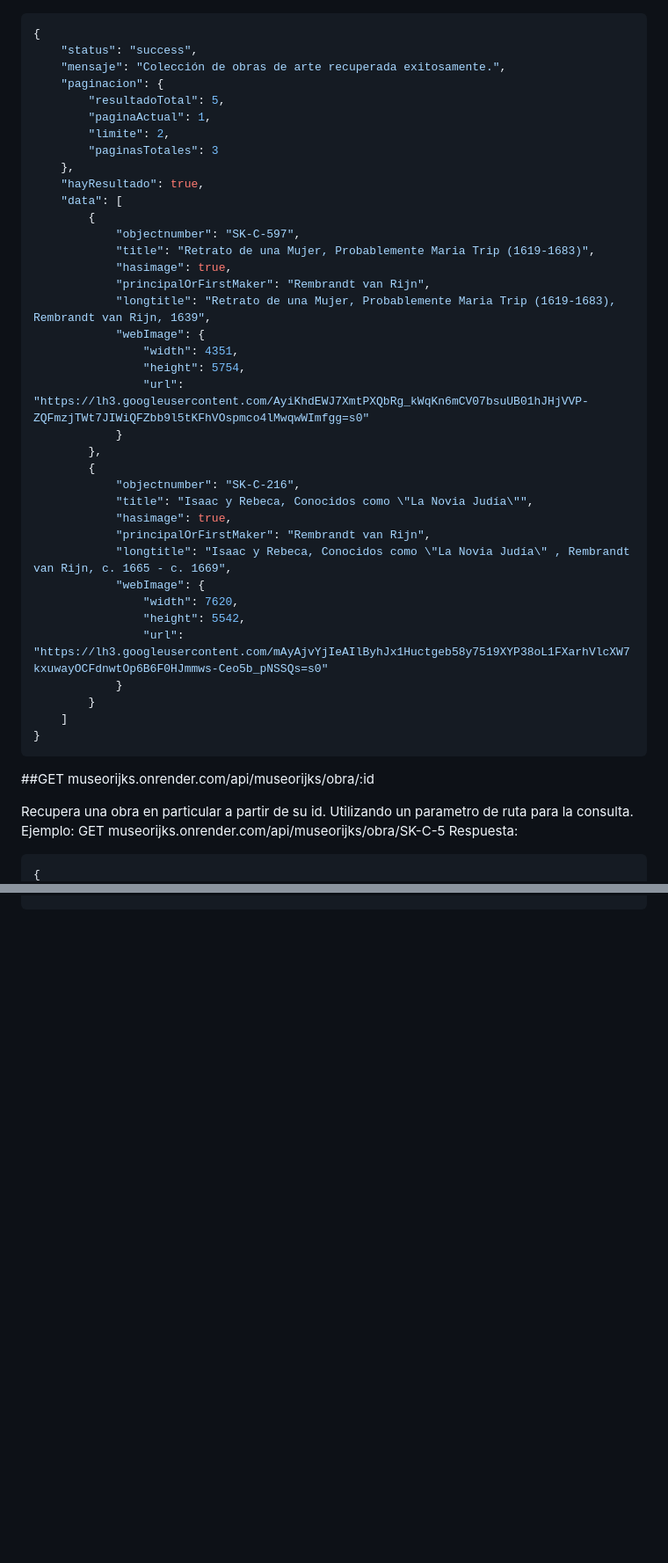
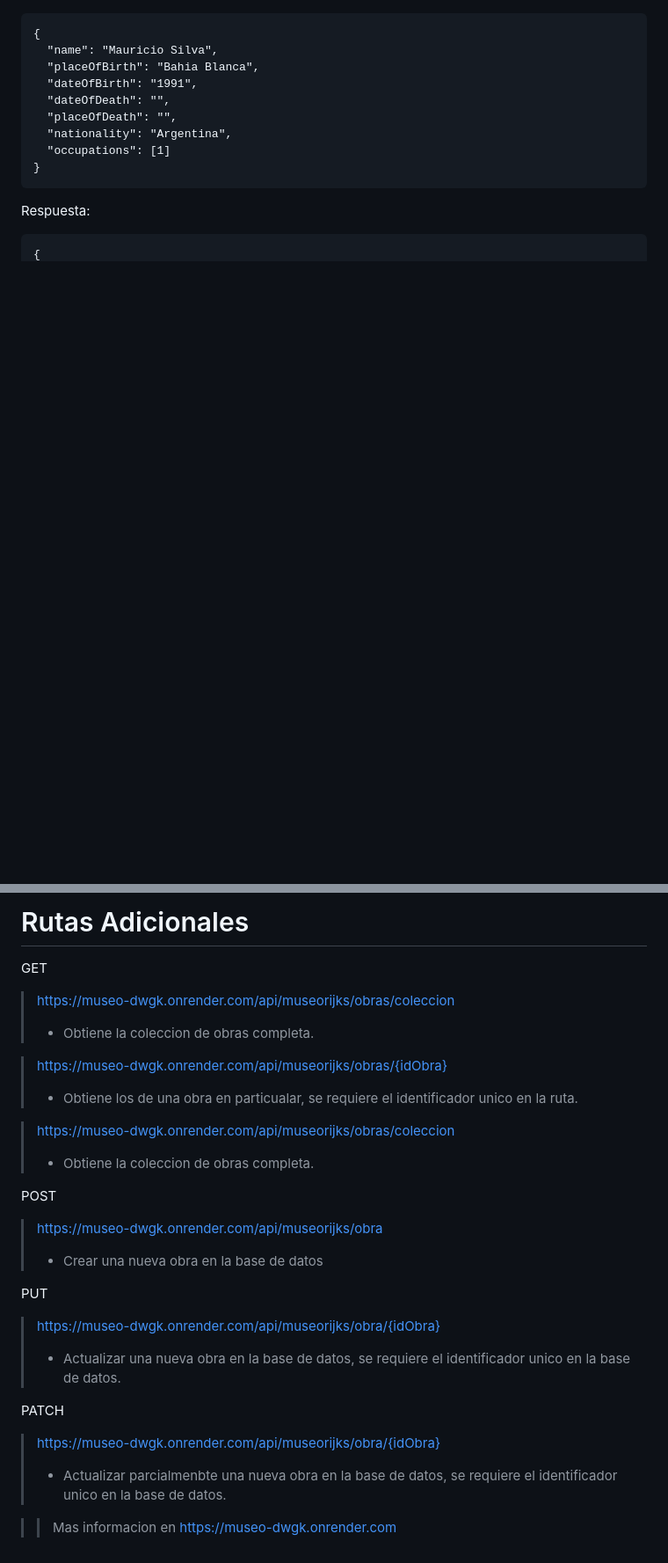
Before and after one commit to SilvaMauricioN/API-EXPRESS-2.0, a Markdown page: README.md, 2 parts joined by grey strips. Shown: that part at 88% size. Drawn GitHub-style; blank space fills up the shorter version.

Commit message:
Actualizar readme

````diff
--- a/README.md
+++ b/README.md
@@ -86,47 +92,15 @@ Respuesta:
 {
-	"status": "success",
-	"mensaje": "Colección de obras de arte recuperada exitosamente.",
-	"paginacion": {
-		"resultadoTotal": 5,
-		"paginaActual": 1,
-		"limite": 2,
-		"paginasTotales": 3
-	},
-	"hayResultado": true,
-	"data": [
-		{
-			"objectnumber": "SK-C-597",
-			"title": "Retrato de una Mujer, Probablemente Maria Trip (1619-1683)",
-			"hasimage": true,
-			"principalOrFirstMaker": "Rembrandt van Rijn",
-			"longtitle": "Retrato de una Mujer, Probablemente Maria Trip (1619-1683), Rembrandt van Rijn, 1639",
-			"webImage": {
-				"width": 4351,
-				"height": 5754,
-				"url": "https://lh3.googleusercontent.com/AyiKhdEWJ7XmtPXQbRg_kWqKn6mCV07bsuUB01hJHjVVP-ZQFmzjTWt7JIWiQFZbb9l5tKFhVOspmco4lMwqwWImfgg=s0"
-			}
-		},
-		{
-			"objectnumber": "SK-C-216",
-			"title": "Isaac y Rebeca, Conocidos como \"La Novia Judía\"",
-			"hasimage": true,
-			"principalOrFirstMaker": "Rembrandt van Rijn",
-			"longtitle": "Isaac y Rebeca, Conocidos como \"La Novia Judía\" , Rembrandt van Rijn, c. 1665 - c. 1669",
-			"webImage": {
-				"width": 7620,
-				"height": 5542,
-				"url": "https://lh3.googleusercontent.com/mAyAjvYjIeAIlByhJx1Huctgeb58y7519XYP38oL1FXarhVlcXW7kxuwayOCFdnwtOp6B6F0HJmmws-Ceo5b_pNSSQs=s0"
-			}
-		}
-	]
+  "name": "Mauricio Silva",
+  "placeOfBirth": "Bahia Blanca",
+  "dateOfBirth": "1991",
+  "dateOfDeath": "",
+  "placeOfDeath": "",
+  "nationality": "Argentina",
+  "occupations": [1]
 }
 ```
 
-##GET museorijks.onrender.com/api/museorijks/obra/:id
-
-Recupera una obra en particular a partir de su id. Utilizando un parametro de ruta para la consulta.
-Ejemplo: GET museorijks.onrender.com/api/museorijks/obra/SK-C-5
 Respuesta:
 
-```json
+```
 {
@@ -184,0 +195,35 @@ Respuesta:
+# Rutas Adicionales
+
+GET
+
+> https://museo-dwgk.onrender.com/api/museorijks/obras/coleccion
+>
+> - Obtiene la coleccion de obras completa.
+
+> https://museo-dwgk.onrender.com/api/museorijks/obras/{idObra}
+>
+> - Obtiene los de una obra en particualar, se requiere el identificador unico en la ruta.
+
+> https://museo-dwgk.onrender.com/api/museorijks/obras/coleccion
+>
+> - Obtiene la coleccion de obras completa.
+
+POST
+
+> https://museo-dwgk.onrender.com/api/museorijks/obra
+>
+> - Crear una nueva obra en la base de datos
+
+PUT
+
+> https://museo-dwgk.onrender.com/api/museorijks/obra/{idObra}
+>
+> - Actualizar una nueva obra en la base de datos, se requiere el identificador unico en la base de datos.
+
+PATCH
+
+> https://museo-dwgk.onrender.com/api/museorijks/obra/{idObra}
+>
+> - Actualizar parcialmenbte una nueva obra en la base de datos, se requiere el identificador unico en la base de datos.
+
+> > Mas informacion en https://museo-dwgk.onrender.com
````
Also changed, not shown: other parts of README.md (+140 -98 lines).
